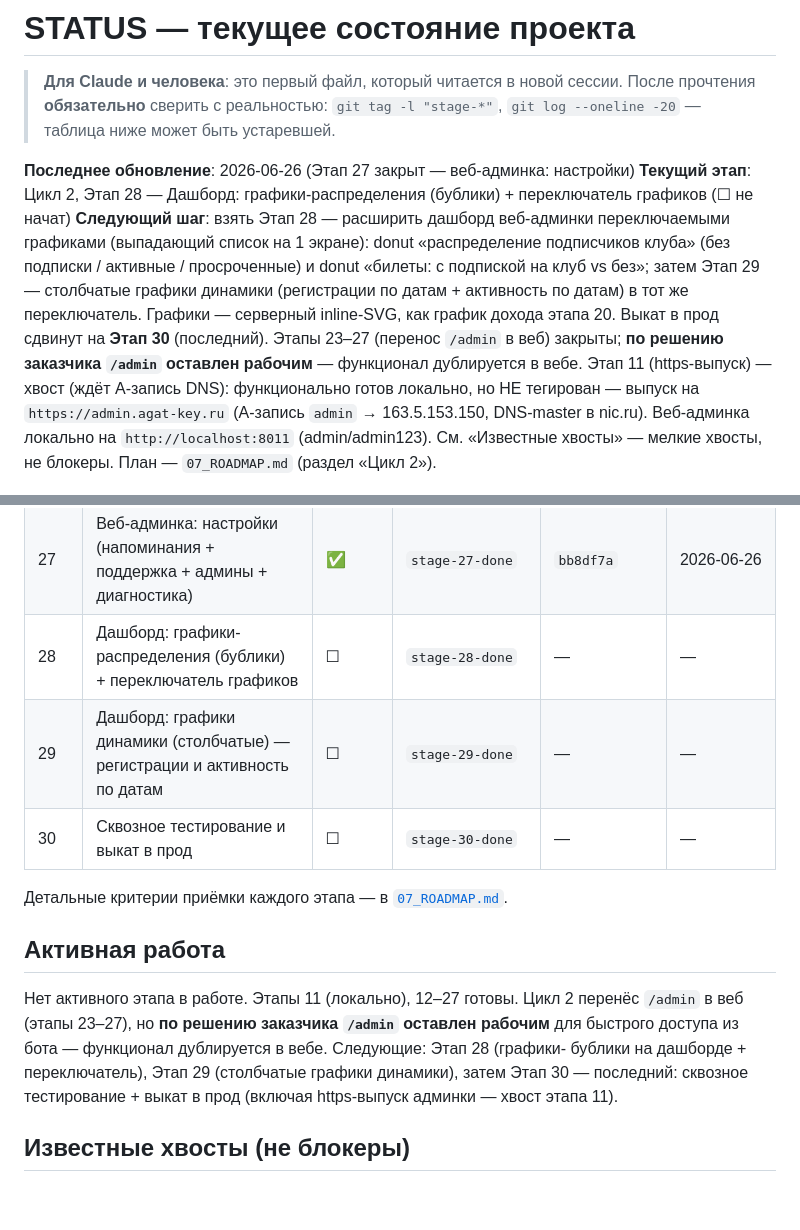
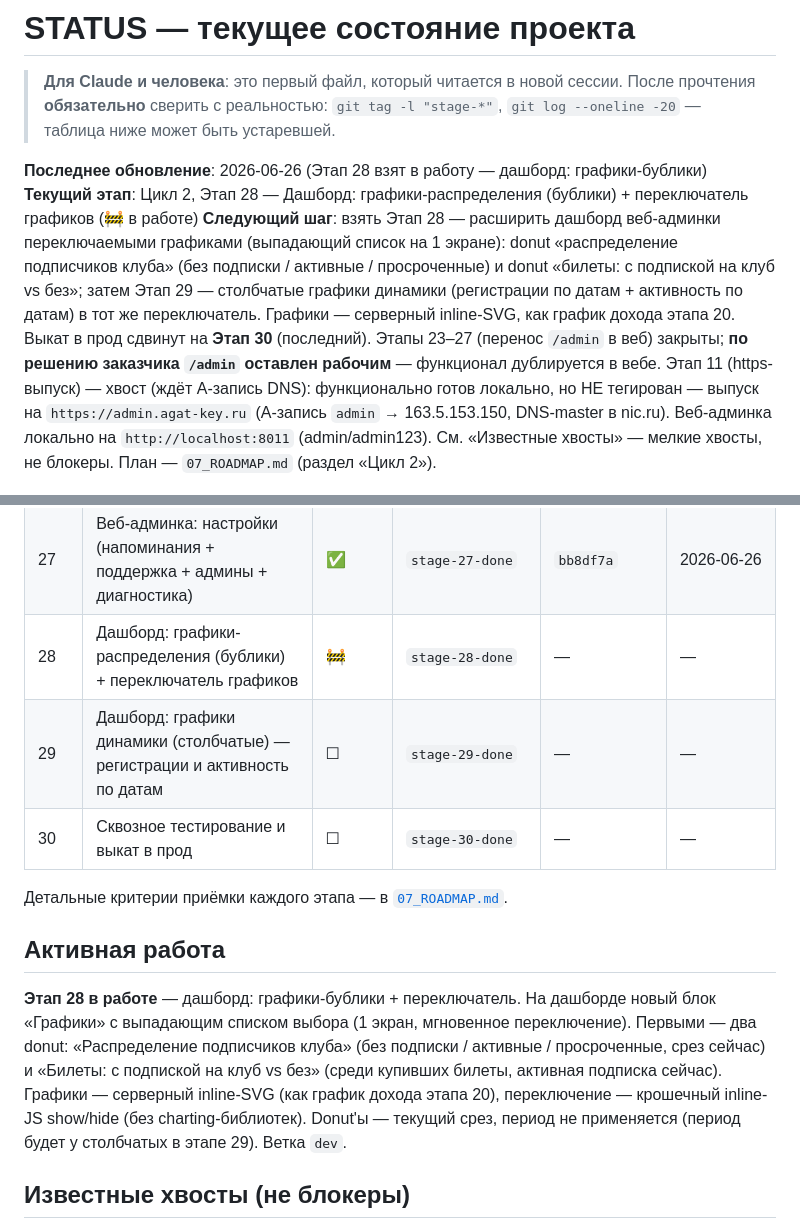
Before and after one commit to dimatolpygin/club_order, a Markdown page: docs/STATUS.md, 2 parts joined by grey strips. Drawn GitHub-style; blank space fills up the shorter version.

Commit message:
chore(status): start stage 28 — дашборд: графики-распределения (бублики) + переключатель

```diff
--- a/docs/STATUS.md
+++ b/docs/STATUS.md
@@ -4,8 +4,8 @@
 > прочтения **обязательно** сверить с реальностью: `git tag -l "stage-*"`,
 > `git log --oneline -20` — таблица ниже может быть устаревшей.
 
-**Последнее обновление**: 2026-06-26 (Этап 27 закрыт — веб-админка: настройки)
-**Текущий этап**: Цикл 2, Этап 28 — Дашборд: графики-распределения (бублики) + переключатель графиков (☐ не начат)
+**Последнее обновление**: 2026-06-26 (Этап 28 взят в работу — дашборд: графики-бублики)
+**Текущий этап**: Цикл 2, Этап 28 — Дашборд: графики-распределения (бублики) + переключатель графиков (🚧 в работе)
 **Следующий шаг**: взять Этап 28 — расширить дашборд веб-админки переключаемыми графиками (выпадающий список на 1 экране): donut «распределение подписчиков клуба» (без подписки / активные / просроченные) и donut «билеты: с подпиской на клуб vs без»; затем Этап 29 — столбчатые графики динамики (регистрации по датам + активность по датам) в тот же переключатель. Графики — серверный inline-SVG, как график дохода этапа 20. Выкат в прод сдвинут на **Этап 30** (последний). Этапы 23–27 (перенос `/admin` в веб) закрыты; **по решению заказчика `/admin` оставлен рабочим** — функционал дублируется в вебе. Этап 11 (https-выпуск) — хвост (ждёт A-запись DNS): функционально готов локально, но НЕ тегирован — выпуск на `https://admin.agat-key.ru` (A-запись `admin` → 163.5.153.150, DNS-master в nic.ru). Веб-админка локально на `http://localhost:8011` (admin/admin123). См. «Известные хвосты» — мелкие хвосты, не блокеры. План — `07_ROADMAP.md` (раздел «Цикл 2»).
 
 ---
@@ -50,7 +50,7 @@
 | 25 | Веб-админка: участники (поиск/карточка/история + добавление + аннулирование) | ✅ | `stage-25-done` | `15ce064` | 2026-06-26 |
 | 26 | Веб-админка: рассылка (текст/фото/альбомы через бота) | ✅ | `stage-26-done` | `3d92d23` | 2026-06-26 |
 | 27 | Веб-админка: настройки (напоминания + поддержка + админы + диагностика) | ✅ | `stage-27-done` | `bb8df7a` | 2026-06-26 |
-| 28 | Дашборд: графики-распределения (бублики) + переключатель графиков | ☐ | `stage-28-done` | — | — |
+| 28 | Дашборд: графики-распределения (бублики) + переключатель графиков | 🚧 | `stage-28-done` | — | — |
 | 29 | Дашборд: графики динамики (столбчатые) — регистрации и активность по датам | ☐ | `stage-29-done` | — | — |
 | 30 | Сквозное тестирование и выкат в прод | ☐ | `stage-30-done` | — | — |
 
@@ -58,12 +58,13 @@
 
 ## Активная работа
 
-Нет активного этапа в работе. Этапы 11 (локально), 12–27 готовы. Цикл 2 перенёс
-`/admin` в веб (этапы 23–27), но **по решению заказчика `/admin` оставлен рабочим** для
-быстрого доступа из бота — функционал дублируется в вебе. Следующие: Этап 28 (графики-
-бублики на дашборде + переключатель), Этап 29 (столбчатые графики динамики), затем
-Этап 30 — последний: сквозное тестирование + выкат в прод (включая https-выпуск
-админки — хвост этапа 11).
+**Этап 28 в работе** — дашборд: графики-бублики + переключатель. На дашборде новый блок
+«Графики» с выпадающим списком выбора (1 экран, мгновенное переключение). Первыми — два
+donut: «Распределение подписчиков клуба» (без подписки / активные / просроченные, срез
+сейчас) и «Билеты: с подпиской на клуб vs без» (среди купивших билеты, активная подписка
+сейчас). Графики — серверный inline-SVG (как график дохода этапа 20), переключение —
+крошечный inline-JS show/hide (без charting-библиотек). Donut'ы — текущий срез, период
+не применяется (период будет у столбчатых в этапе 29). Ветка `dev`.
 
 ## Известные хвосты (не блокеры)
 
```
